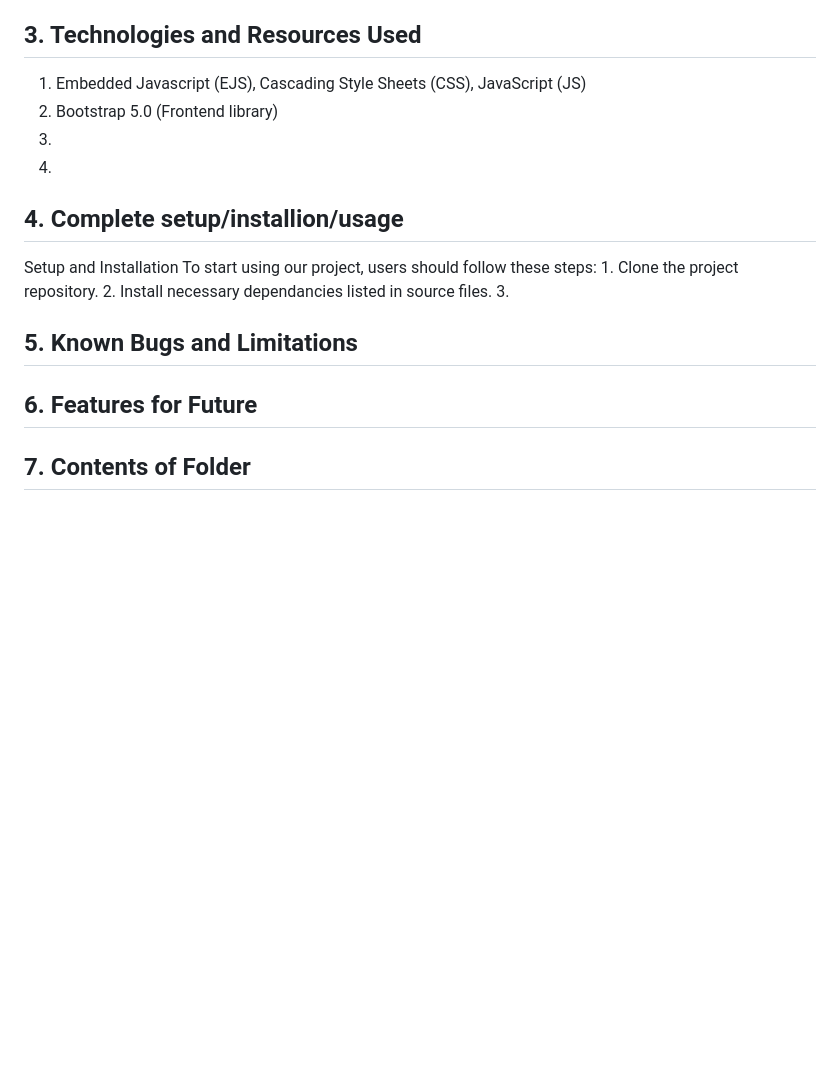
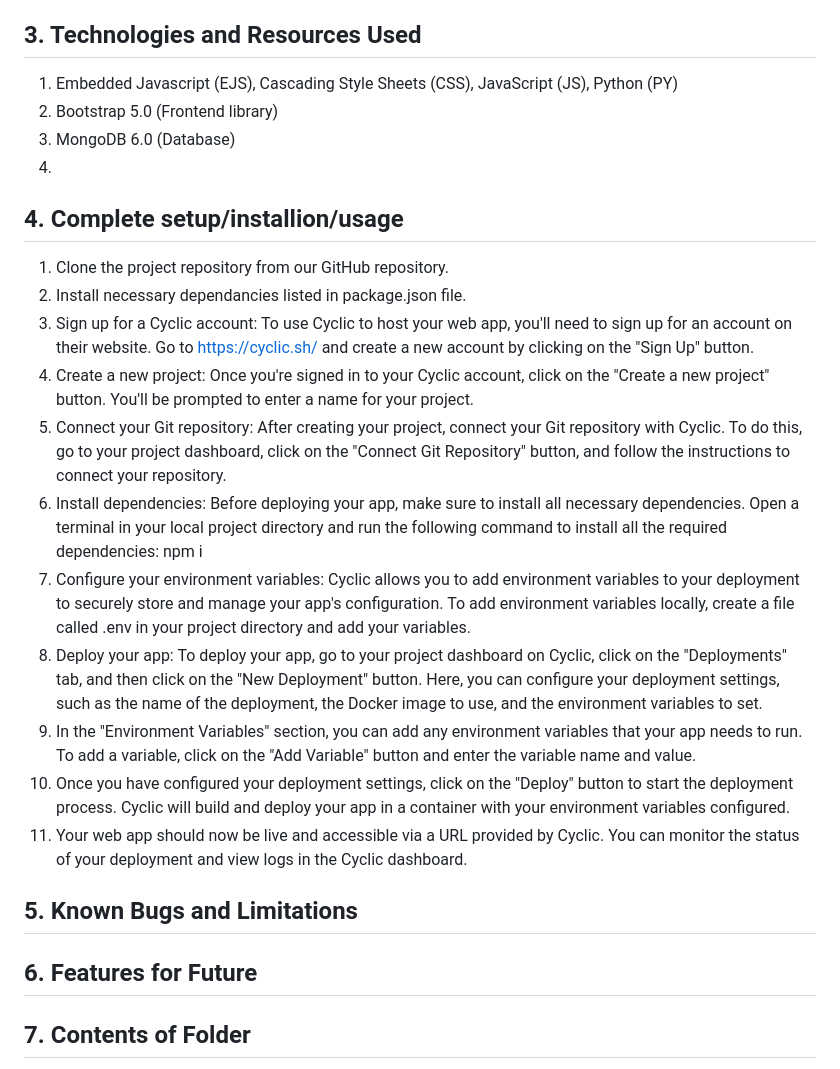
Before and after one commit to slee1070/2800-202310-DTC03, a Markdown page: README.md, the part around the change. Rendered like a GitHub page; blank space fills up the shorter version.

Commit message:
Update installation and setup instruction

```diff
--- a/README.md
+++ b/README.md
@@ -12,22 +12,31 @@ Dream Crafters
 4. Amy Sim
 
 ## 3. Technologies and Resources Used
-1. Embedded Javascript (EJS), Cascading Style Sheets (CSS), JavaScript (JS)
+1. Embedded Javascript (EJS), Cascading Style Sheets (CSS), JavaScript (JS), Python (PY)
 2. Bootstrap 5.0 (Frontend library)
-3.
+3. MongoDB 6.0 (Database)
 4.
 
 ## 4. Complete setup/installion/usage
-
-Setup and Installation
-To start using our project, users should follow these steps:
-    1. Clone the project repository.
-    2. Install necessary dependancies listed in source files.
-    3.
+1. Clone the project repository from our GitHub repository.
+2. Install necessary dependancies listed in package.json file.
+3. Sign up for a Cyclic account: To use Cyclic to host your web app, you'll need to sign up for an account on their website. Go to https://cyclic.sh/ and create a new account by clicking on the "Sign Up" button.
+4. Create a new project: Once you're signed in to your Cyclic account, click on the "Create a new project" button. You'll be prompted to enter a name for your project.
+5. Connect your Git repository: After creating your project, connect your Git repository with Cyclic. To do this, go to your project dashboard, click on the "Connect Git Repository" button, and follow the instructions to connect your repository.
+6. Install dependencies: Before deploying your app, make sure to install all necessary dependencies. Open a terminal in your local project directory and run the following command to install all the required dependencies: npm i
+7. Configure your environment variables: Cyclic allows you to add environment variables to your deployment to securely store and manage your app's configuration. To add environment variables locally, create a file called .env in your project directory and add your variables.
+8. Deploy your app: To deploy your app, go to your project dashboard on Cyclic, click on the "Deployments" tab, and then click on the "New Deployment" button. Here, you can configure your deployment settings, such as the name of the deployment, the Docker image to use, and the environment variables to set.
+9. In the "Environment Variables" section, you can add any environment variables that your app needs to run. To add a variable, click on the "Add Variable" button and enter the variable name and value.
+10. Once you have configured your deployment settings, click on the "Deploy" button to start the deployment process. Cyclic will build and deploy your app in a container with your environment variables configured.
+11. Your web app should now be live and accessible via a URL provided by Cyclic. You can monitor the status of your deployment and view logs in the Cyclic dashboard.
 
 ## 5. Known Bugs and Limitations
 
+
+
 ## 6. Features for Future
+
+
 
 ## 7. Contents of Folder
 2800-202310-DTC03
```
